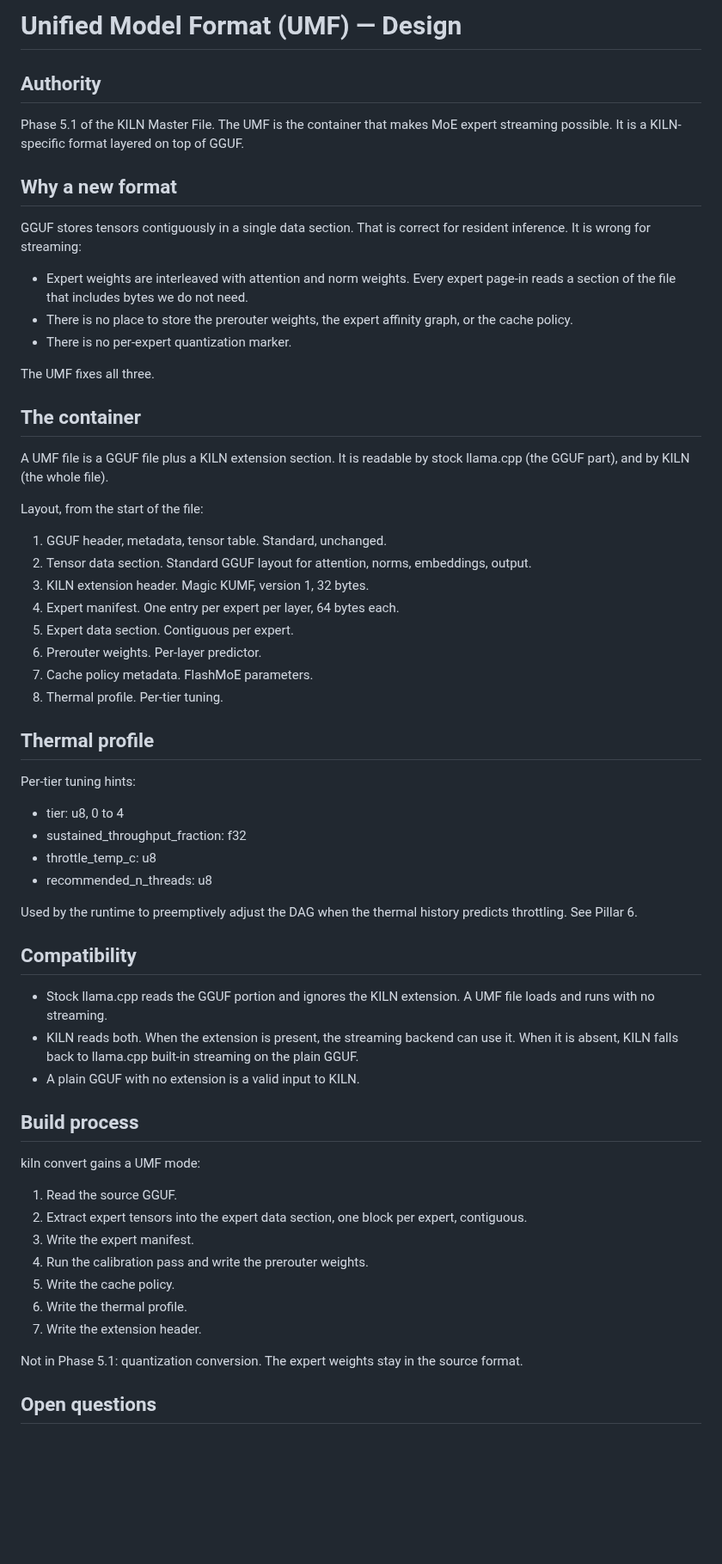
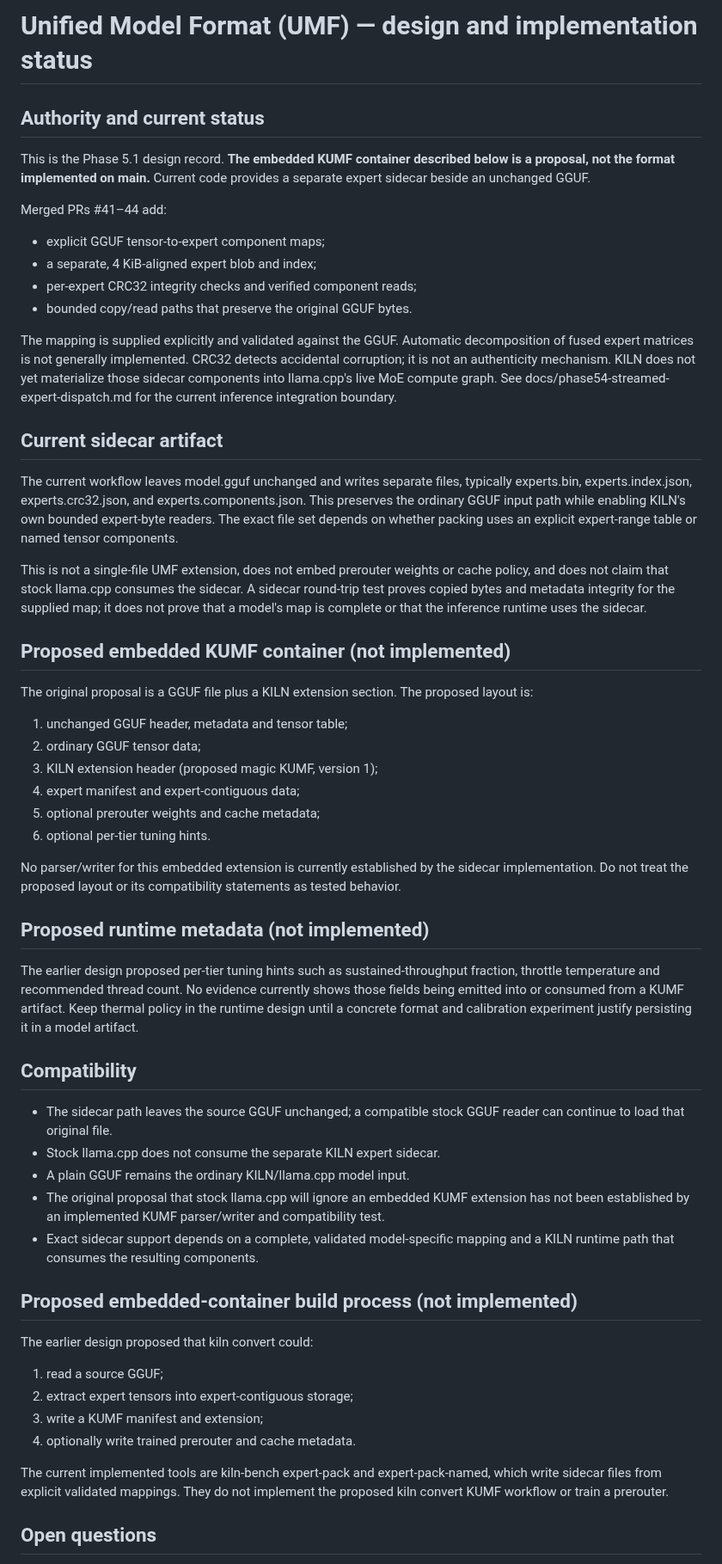
Before and after one commit to andreipath26/KILN, a Markdown page: docs/umf-design.md, the part around one of its changes. Shown at 86% size. GitHub-like rendering; blank space fills up the shorter version.

Commit message:
docs: mark KUMF proposal and document sidecar implementation

```diff
--- a/docs/umf-design.md
+++ b/docs/umf-design.md
@@ -1,79 +1,59 @@
-# Unified Model Format (UMF) — Design
+# Unified Model Format (UMF) — design and implementation status
 
-## Authority
+## Authority and current status
 
-Phase 5.1 of the KILN Master File. The UMF is the container that
-makes MoE expert streaming possible. It is a KILN-specific format
-layered on top of GGUF.
+This is the Phase 5.1 design record. **The embedded KUMF container described below is a proposal, not the format implemented on main.** Current code provides a separate expert sidecar beside an unchanged GGUF.
 
-## Why a new format
+Merged PRs #41–44 add:
 
-GGUF stores tensors contiguously in a single data section. That is
-correct for resident inference. It is wrong for streaming:
+- explicit GGUF tensor-to-expert component maps;
+- a separate, 4 KiB-aligned expert blob and index;
+- per-expert CRC32 integrity checks and verified component reads;
+- bounded copy/read paths that preserve the original GGUF bytes.
 
-- Expert weights are interleaved with attention and norm weights.
-  Every expert page-in reads a section of the file that includes
-  bytes we do not need.
-- There is no place to store the prerouter weights, the expert
-  affinity graph, or the cache policy.
-- There is no per-expert quantization marker.
+The mapping is supplied explicitly and validated against the GGUF. Automatic decomposition of fused expert matrices is not generally implemented. CRC32 detects accidental corruption; it is not an authenticity mechanism. KILN does not yet materialize those sidecar components into llama.cpp's live MoE compute graph. See docs/phase54-streamed-expert-dispatch.md for the current inference integration boundary.
 
-The UMF fixes all three.
+## Current sidecar artifact
 
-## The container
+The current workflow leaves model.gguf unchanged and writes separate files, typically experts.bin, experts.index.json, experts.crc32.json, and experts.components.json. This preserves the ordinary GGUF input path while enabling KILN's own bounded expert-byte readers. The exact file set depends on whether packing uses an explicit expert-range table or named tensor components.
 
-A UMF file is a GGUF file plus a KILN extension section. It is
-readable by stock llama.cpp (the GGUF part), and by KILN (the whole
-file).
+This is not a single-file UMF extension, does not embed prerouter weights or cache policy, and does not claim that stock llama.cpp consumes the sidecar. A sidecar round-trip test proves copied bytes and metadata integrity for the supplied map; it does not prove that a model's map is complete or that the inference runtime uses the sidecar.
 
-Layout, from the start of the file:
+## Proposed embedded KUMF container (not implemented)
 
-1. GGUF header, metadata, tensor table. Standard, unchanged.
-2. Tensor data section. Standard GGUF layout for attention, norms,
-   embeddings, output.
-3. KILN extension header. Magic KUMF, version 1, 32 bytes.
-4. Expert manifest. One entry per expert per layer, 64 bytes each.
-5. Expert data section. Contiguous per expert.
-6. Prerouter weights. Per-layer predictor.
-7. Cache policy metadata. FlashMoE parameters.
-8. Thermal profile. Per-tier tuning.
+The original proposal is a GGUF file plus a KILN extension section. The proposed layout is:
 
-## Thermal profile
+1. unchanged GGUF header, metadata and tensor table;
+2. ordinary GGUF tensor data;
+3. KILN extension header (proposed magic KUMF, version 1);
+4. expert manifest and expert-contiguous data;
+5. optional prerouter weights and cache metadata;
+6. optional per-tier tuning hints.
 
-Per-tier tuning hints:
+No parser/writer for this embedded extension is currently established by the sidecar implementation. Do not treat the proposed layout or its compatibility statements as tested behavior.
 
-- tier: u8, 0 to 4
-- sustained_throughput_fraction: f32
-- throttle_temp_c: u8
-- recommended_n_threads: u8
+## Proposed runtime metadata (not implemented)
 
-Used by the runtime to preemptively adjust the DAG when the thermal
-history predicts throttling. See Pillar 6.
+The earlier design proposed per-tier tuning hints such as sustained-throughput fraction, throttle temperature and recommended thread count. No evidence currently shows those fields being emitted into or consumed from a KUMF artifact. Keep thermal policy in the runtime design until a concrete format and calibration experiment justify persisting it in a model artifact.
 
 ## Compatibility
 
-- Stock llama.cpp reads the GGUF portion and ignores the KILN
-  extension. A UMF file loads and runs with no streaming.
-- KILN reads both. When the extension is present, the streaming
-  backend can use it. When it is absent, KILN falls back to
-  llama.cpp built-in streaming on the plain GGUF.
-- A plain GGUF with no extension is a valid input to KILN.
+- The sidecar path leaves the source GGUF unchanged; a compatible stock GGUF reader can continue to load that original file.
+- Stock llama.cpp does not consume the separate KILN expert sidecar.
+- A plain GGUF remains the ordinary KILN/llama.cpp model input.
+- The original proposal that stock llama.cpp will ignore an embedded KUMF extension has not been established by an implemented KUMF parser/writer and compatibility test.
+- Exact sidecar support depends on a complete, validated model-specific mapping and a KILN runtime path that consumes the resulting components.
 
-## Build process
+## Proposed embedded-container build process (not implemented)
 
-kiln convert gains a UMF mode:
+The earlier design proposed that kiln convert could:
 
-1. Read the source GGUF.
-2. Extract expert tensors into the expert data section, one block
-   per expert, contiguous.
-3. Write the expert manifest.
-4. Run the calibration pass and write the prerouter weights.
-5. Write the cache policy.
-6. Write the thermal profile.
-7. Write the extension header.
+1. read a source GGUF;
+2. extract expert tensors into expert-contiguous storage;
+3. write a KUMF manifest and extension;
+4. optionally write trained prerouter and cache metadata.
 
-Not in Phase 5.1: quantization conversion. The expert weights stay
-in the source format.
+The current implemented tools are kiln-bench expert-pack and expert-pack-named, which write sidecar files from explicit validated mappings. They do not implement the proposed kiln convert KUMF workflow or train a prerouter.
 
 ## Open questions
 
```
Also changed, not shown: other parts of docs/umf-design.md (+6 -10 lines).
